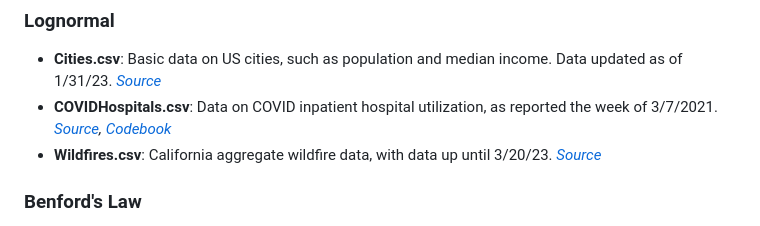
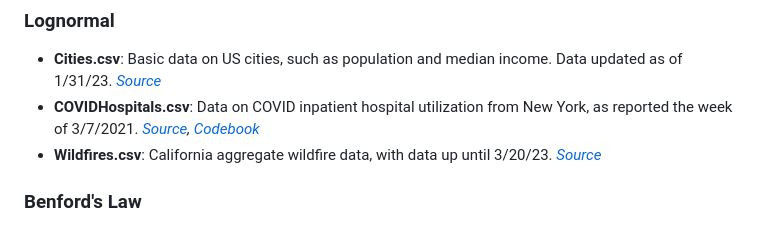
Before and after one commit to mshsu/probasets, a Markdown page: README.md, the part around the change. GitHub-like rendering.

```diff
--- a/README.md
+++ b/README.md
@@ -16,7 +16,7 @@
 ### Lognormal
 
  - **Cities.csv**: Basic data on US cities, such as population and median income. Data updated as of 1/31/23. *[Source](https://simplemaps.com/data/us-cities)*
- - **COVIDHospitals.csv**: Data on COVID inpatient hospital utilization, as reported the week of 3/7/2021. *[Source](https://data.cms.gov/covid-19/covid-19-nursing-home-data), [Codebook](https://data.cms.gov/sites/default/files/2022-11/COVID-19%20Nursing%20Home%20Data%20Dictionary%2011.20.2022.pdf)*
+ - **COVIDHospitals.csv**: Data on COVID inpatient hospital utilization from New York, as reported the week of 3/7/2021. *[Source](https://data.cms.gov/covid-19/covid-19-nursing-home-data), [Codebook](https://data.cms.gov/sites/default/files/2022-11/COVID-19%20Nursing%20Home%20Data%20Dictionary%2011.20.2022.pdf)*
  - **Wildfires.csv**: California aggregate wildfire data, with data up until 3/20/23. *[Source](https://www.fire.ca.gov/incidents)*
 
 ### Benford's Law
```
